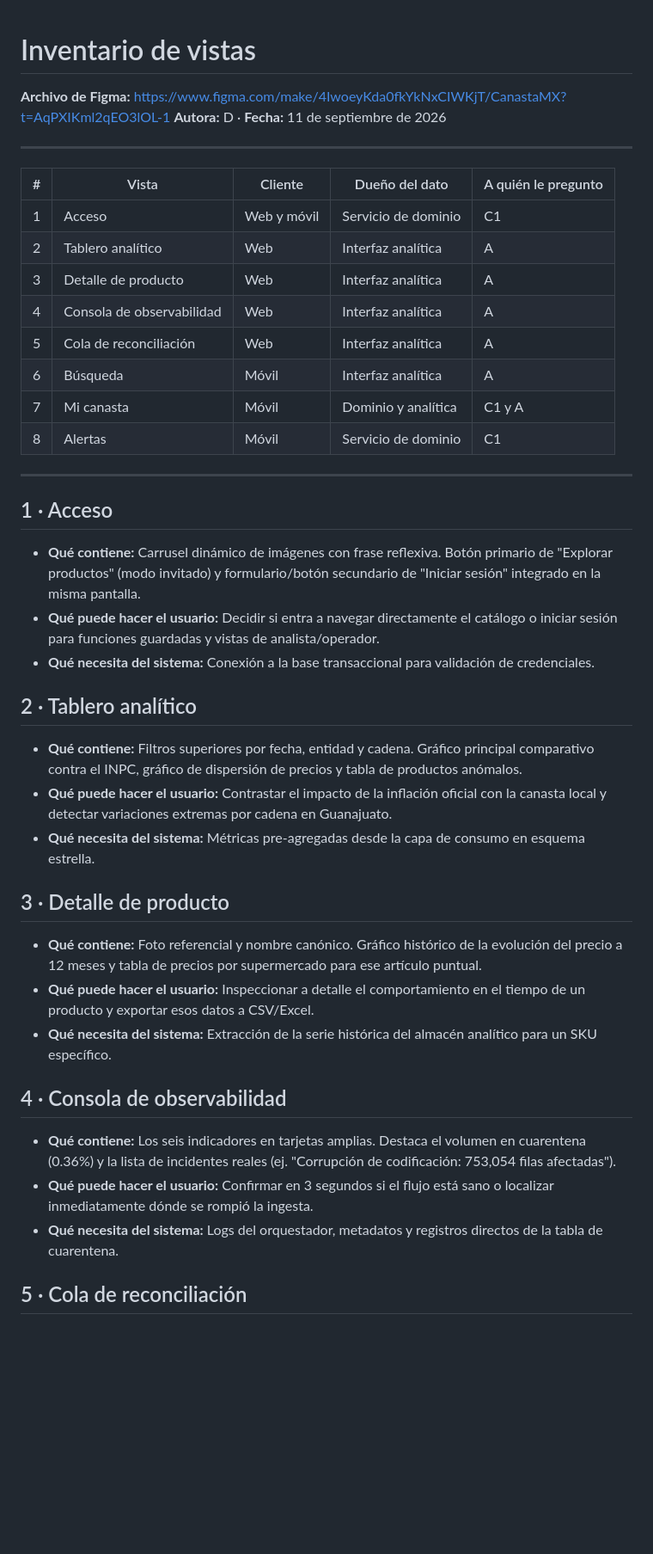
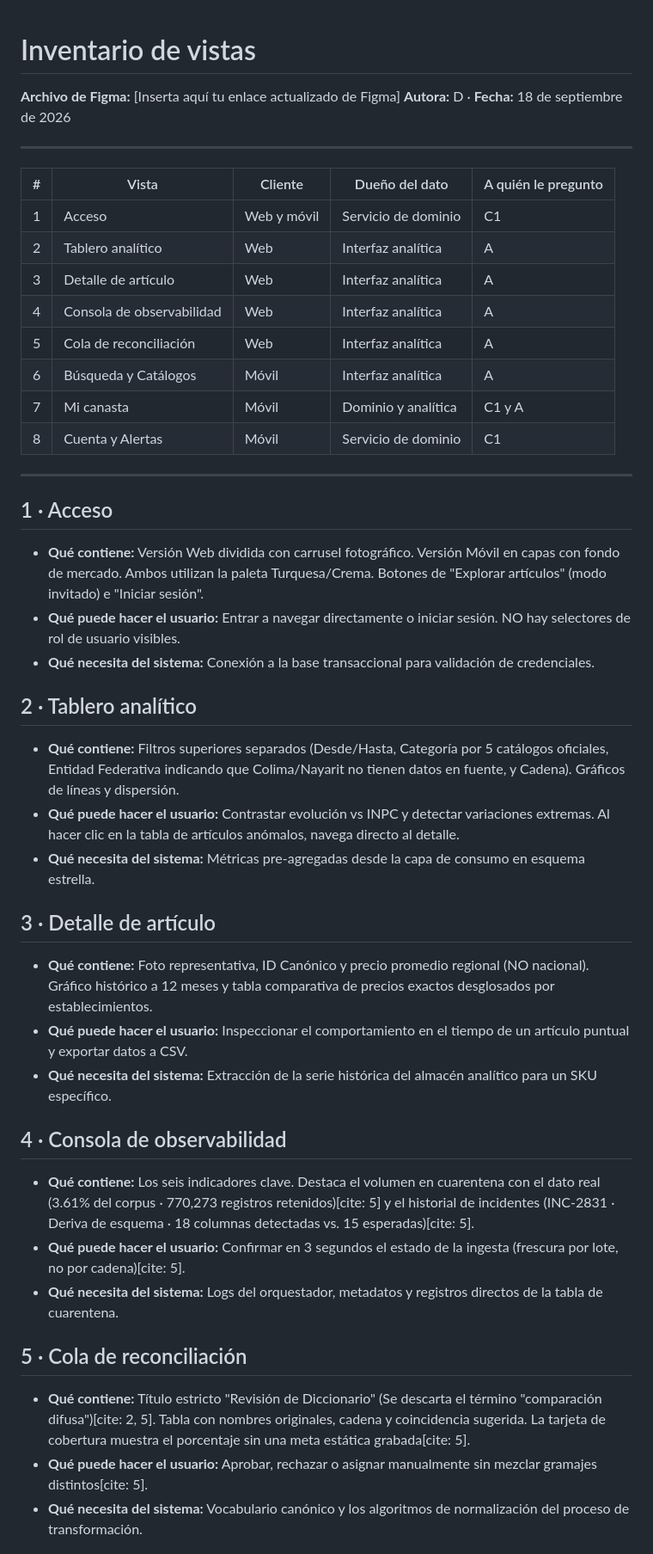
Before and after one commit to arik36/canastamx, a Markdown page: docs/analisis/inventario-vistas.md, the part around one of its changes. Shown at 86% size. Drawn GitHub-style; blank space fills up the shorter version.

Commit message:
docs: define inventario de las ocho vistas y enlace a figma

```diff
--- a/docs/analisis/inventario-vistas.md
+++ b/docs/analisis/inventario-vistas.md
@@ -1,13 +1,11 @@
 # Inventario de vistas
 
 <!-- Lo llena D (Karen) en T015 · lunes 7 de septiembre.
-
      LAS OCHO VISTAS YA ESTÁN DEFINIDAS EN EL PROTOCOLO. No las inventes: si propones otras, el prototipo del 18 de septiembre no va a corresponder al documento entregado el mismo día.
-
      Tu trabajo es decidir QUÉ CONTIENE CADA UNA Y EN QUÉ ORDEN, que es donde está el diseño de verdad. -->
 
-**Archivo de Figma:**  https://www.figma.com/make/4IwoeyKda0fkYkNxCIWKjT/CanastaMX?t=AqPXIKml2qEO3lOL-1 <!-- compartido con permiso de lectura para cualquiera con el enlace; pruébalo en incógnito -->
-**Autora:** D · **Fecha:** 11 de septiembre de 2026
+**Archivo de Figma:**  [Inserta aquí tu enlace actualizado de Figma] <!-- compartido con permiso de lectura para cualquiera con el enlace; pruébalo en incógnito -->
+**Autora:** D · **Fecha:** 18 de septiembre de 2026
 
 ---
 
@@ -15,54 +13,37 @@
 |---|---|---|---|---|
 | 1 | Acceso | Web y móvil | Servicio de dominio | C1 |
 | 2 | Tablero analítico | Web | Interfaz analítica | A |
-| 3 | Detalle de producto | Web | Interfaz analítica | A |
+| 3 | Detalle de artículo | Web | Interfaz analítica | A |
 | 4 | Consola de observabilidad | Web | Interfaz analítica | A |
 | 5 | Cola de reconciliación | Web | Interfaz analítica | A |
-| 6 | Búsqueda | Móvil | Interfaz analítica | A |
+| 6 | Búsqueda y Catálogos | Móvil | Interfaz analítica | A |
 | 7 | Mi canasta | Móvil | Dominio y analítica | C1 y A |
-| 8 | Alertas | Móvil | Servicio de dominio | C1 |
+| 8 | Cuenta y Alertas | Móvil | Servicio de dominio | C1 |
 
 ---
 
 ## 1 · Acceso
-
-- **Qué contiene:** Carrusel dinámico de imágenes con frase reflexiva. Botón primario de "Explorar productos" (modo invitado) y formulario/botón secundario de "Iniciar sesión" integrado en la misma pantalla.
-- **Qué puede hacer el usuario:** Decidir si entra a navegar directamente el catálogo o iniciar sesión para funciones guardadas y vistas de analista/operador.
+- **Qué contiene:** Versión Web dividida con carrusel fotográfico. Versión Móvil en capas con fondo de mercado. Ambos utilizan la paleta Turquesa/Crema. Botones de "Explorar artículos" (modo invitado) e "Iniciar sesión".
+- **Qué puede hacer el usuario:** Entrar a navegar directamente o iniciar sesión. NO hay selectores de rol de usuario visibles.
 - **Qué necesita del sistema:** Conexión a la base transaccional para validación de credenciales.
 
 ## 2 · Tablero analítico
-
-<!-- Del protocolo: evolución de precios por categoría, entidad y cadena;
-     dispersión; productos con comportamiento anómalo; contraste contra el INPC.
-     Usuario: el ANALISTA, no el consumidor. -->
-
-- **Qué contiene:** Filtros superiores por fecha, entidad y cadena. Gráfico principal comparativo contra el INPC, gráfico de dispersión de precios y tabla de productos anómalos.
-- **Qué puede hacer el usuario:** Contrastar el impacto de la inflación oficial con la canasta local y detectar variaciones extremas por cadena en Guanajuato.
+- **Qué contiene:** Filtros superiores separados (Desde/Hasta, Categoría por 5 catálogos oficiales, Entidad Federativa indicando que Colima/Nayarit no tienen datos en fuente, y Cadena). Gráficos de líneas y dispersión.
+- **Qué puede hacer el usuario:** Contrastar evolución vs INPC y detectar variaciones extremas. Al hacer clic en la tabla de artículos anómalos, navega directo al detalle.
 - **Qué necesita del sistema:** Métricas pre-agregadas desde la capa de consumo en esquema estrella.
 
-## 3 · Detalle de producto
-
-- **Qué contiene:** Foto referencial y nombre canónico. Gráfico histórico de la evolución del precio a 12 meses y tabla de precios por supermercado para ese artículo puntual.
-- **Qué puede hacer el usuario:** Inspeccionar a detalle el comportamiento en el tiempo de un producto y exportar esos datos a CSV/Excel.
+## 3 · Detalle de artículo
+- **Qué contiene:** Foto representativa, ID Canónico y precio promedio regional (NO nacional). Gráfico histórico a 12 meses y tabla comparativa de precios exactos desglosados por establecimientos.
+- **Qué puede hacer el usuario:** Inspeccionar el comportamiento en el tiempo de un artículo puntual y exportar datos a CSV.
 - **Qué necesita del sistema:** Extracción de la serie histórica del almacén analítico para un SKU específico.
 
 ## 4 · Consola de observabilidad
-
-<!-- LOS SEIS INDICADORES, del protocolo. No son negociables ni ampliables:
-     1. Estado de la última ejecución
-     2. Frescura por fuente
-     3. Resultado de las validaciones
-     4. Linaje entre activos
-     5. Historial de incidentes
-     6. Volumen en cuarentena
-
-     Usuario: el OPERADOR DE DATOS. Abre la pantalla para responder una sola
-     pregunta: ¿está todo bien? Si un incidente no salta a la vista en tres
-     segundos, el mecanismo de detección no sirve de nada. -->
-
-- **Qué contiene:** Los seis indicadores en tarjetas amplias. Destaca el volumen en cuarentena (0.36%) y la lista de incidentes reales (ej. "Corrupción de codificación: 753,054 filas afectadas").
-- **Qué puede hacer el usuario:** Confirmar en 3 segundos si el flujo está sano o localizar inmediatamente dónde se rompió la ingesta.
+- **Qué contiene:** Los seis indicadores clave. Destaca el volumen en cuarentena con el dato real (3.61% del corpus · 770,273 registros retenidos)[cite: 5] y el historial de incidentes (INC-2831 · Deriva de esquema · 18 columnas detectadas vs. 15 esperadas)[cite: 5].
+- **Qué puede hacer el usuario:** Confirmar en 3 segundos el estado de la ingesta (frescura por lote, no por cadena)[cite: 5].
 - **Qué necesita del sistema:** Logs del orquestador, metadatos y registros directos de la tabla de cuarentena.
 
 ## 5 · Cola de reconciliación
+- **Qué contiene:** Título estricto "Revisión de Diccionario" (Se descarta el término "comparación difusa")[cite: 2, 5]. Tabla con nombres originales, cadena y coincidencia sugerida. La tarjeta de cobertura muestra el porcentaje sin una meta estática grabada[cite: 5].
+- **Qué puede hacer el usuario:** Aprobar, rechazar o asignar manualmente sin mezclar gramajes distintos[cite: 5].
+- **Qué necesita del sistema:** Vocabulario canónico y los algoritmos de normalización del proceso de transformación.
 
```
Also changed, not shown: other parts of docs/analisis/inventario-vistas.md (+15 -18 lines).
